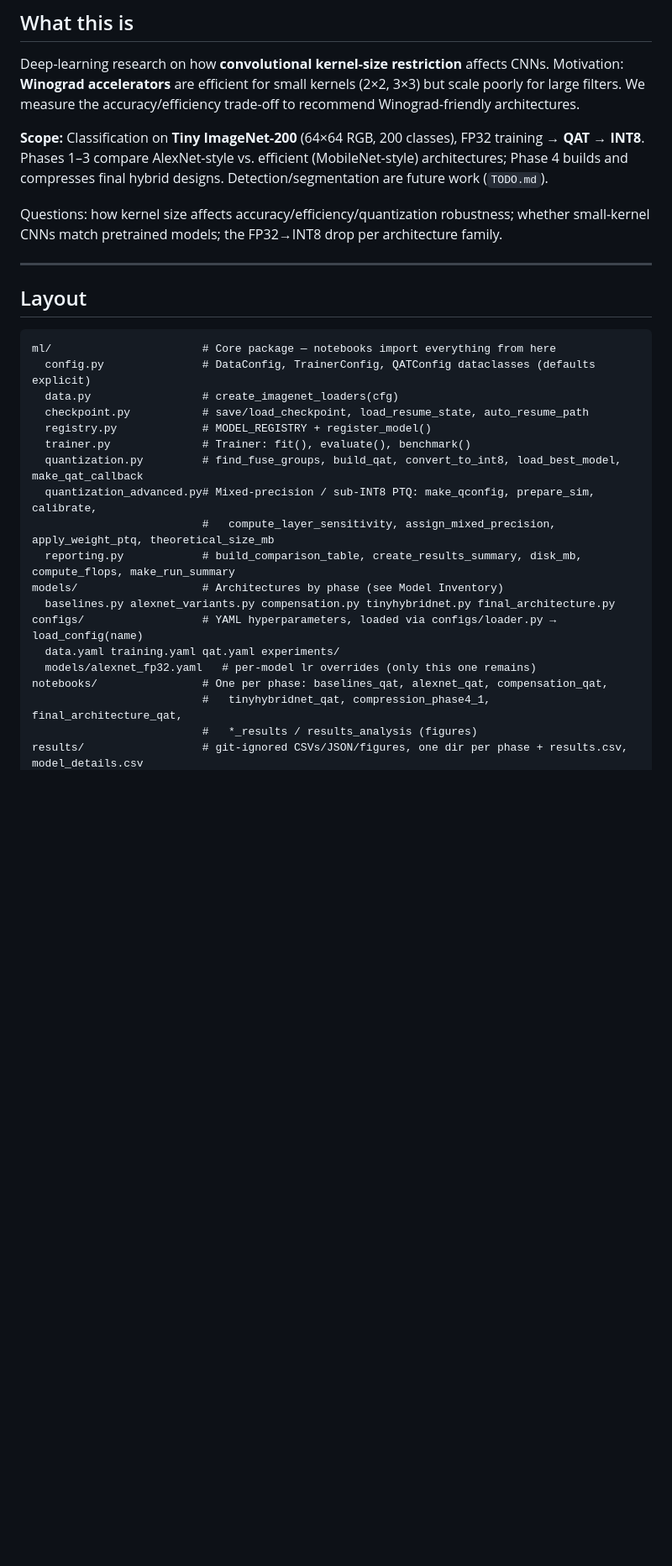
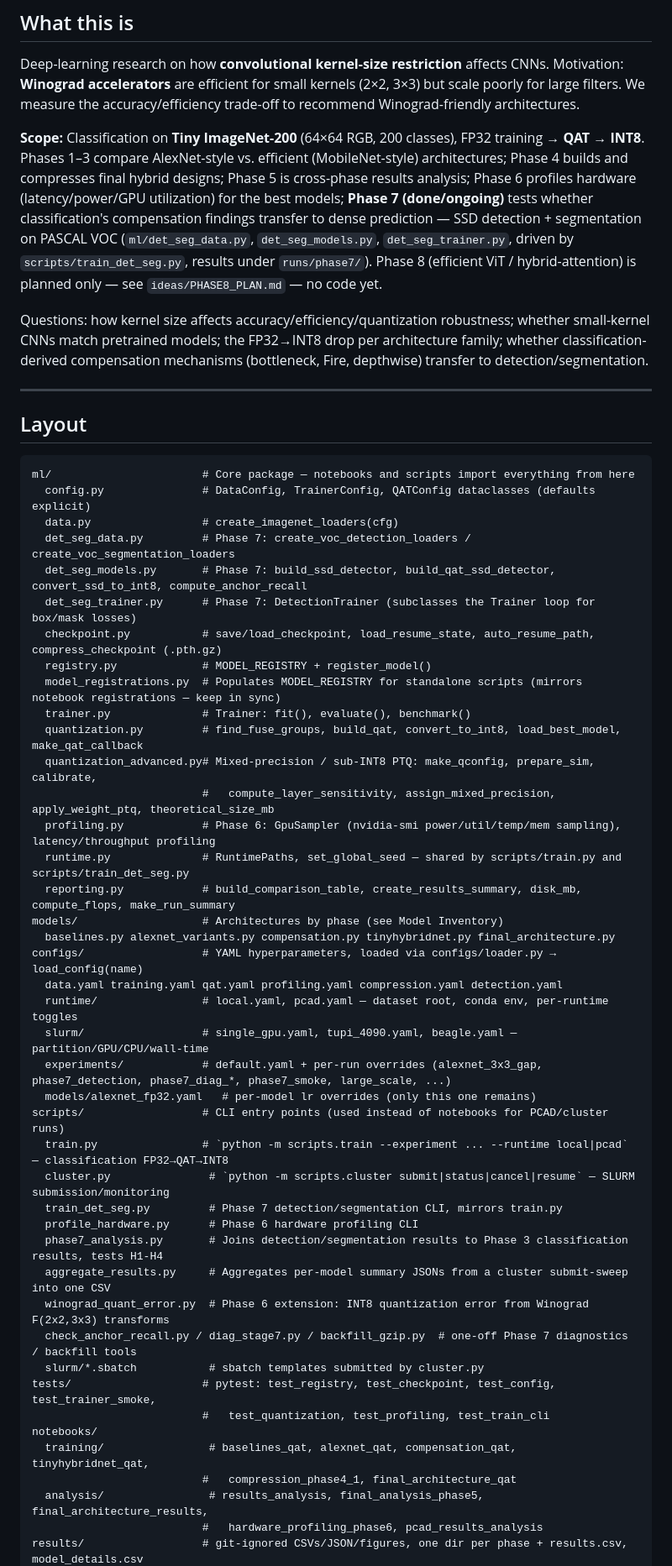
Before and after one commit to RafaelSdeS/dnn_study, a Markdown page: CLAUDE.md, the part around one of its changes. Shown at 84% size. Drawn GitHub-style; blank space fills up the shorter version.

Commit message:
docs: update claude.md

````diff
--- a/CLAUDE.md
+++ b/CLAUDE.md
@@ -8,31 +8,54 @@ For non-trivial changes: inspect the relevant files, give a short plan, wait for
 
 Deep-learning research on how **convolutional kernel-size restriction** affects CNNs. Motivation: **Winograd accelerators** are efficient for small kernels (2×2, 3×3) but scale poorly for large filters. We measure the accuracy/efficiency trade-off to recommend Winograd-friendly architectures.
 
-**Scope:** Classification on **Tiny ImageNet-200** (64×64 RGB, 200 classes), FP32 training → **QAT → INT8**. Phases 1–3 compare AlexNet-style vs. efficient (MobileNet-style) architectures; Phase 4 builds and compresses final hybrid designs. Detection/segmentation are future work (`TODO.md`).
+**Scope:** Classification on **Tiny ImageNet-200** (64×64 RGB, 200 classes), FP32 training → **QAT → INT8**. Phases 1–3 compare AlexNet-style vs. efficient (MobileNet-style) architectures; Phase 4 builds and compresses final hybrid designs; Phase 5 is cross-phase results analysis; Phase 6 profiles hardware (latency/power/GPU utilization) for the best models; **Phase 7 (done/ongoing)** tests whether classification's compensation findings transfer to dense prediction — SSD detection + segmentation on PASCAL VOC (`ml/det_seg_data.py`, `det_seg_models.py`, `det_seg_trainer.py`, driven by `scripts/train_det_seg.py`, results under `runs/phase7/`). Phase 8 (efficient ViT / hybrid-attention) is planned only — see `ideas/PHASE8_PLAN.md` — no code yet.
 
-Questions: how kernel size affects accuracy/efficiency/quantization robustness; whether small-kernel CNNs match pretrained models; the FP32→INT8 drop per architecture family.
+Questions: how kernel size affects accuracy/efficiency/quantization robustness; whether small-kernel CNNs match pretrained models; the FP32→INT8 drop per architecture family; whether classification-derived compensation mechanisms (bottleneck, Fire, depthwise) transfer to detection/segmentation.
 
 ---
 
 ## Layout
 
 ```
-ml/                       # Core package — notebooks import everything from here
+ml/                       # Core package — notebooks and scripts import everything from here
   config.py               # DataConfig, TrainerConfig, QATConfig dataclasses (defaults explicit)
   data.py                 # create_imagenet_loaders(cfg)
-  checkpoint.py           # save/load_checkpoint, load_resume_state, auto_resume_path
+  det_seg_data.py         # Phase 7: create_voc_detection_loaders / create_voc_segmentation_loaders
+  det_seg_models.py       # Phase 7: build_ssd_detector, build_qat_ssd_detector, convert_ssd_to_int8, compute_anchor_recall
+  det_seg_trainer.py      # Phase 7: DetectionTrainer (subclasses the Trainer loop for box/mask losses)
+  checkpoint.py           # save/load_checkpoint, load_resume_state, auto_resume_path, compress_checkpoint (.pth.gz)
   registry.py             # MODEL_REGISTRY + register_model()
+  model_registrations.py  # Populates MODEL_REGISTRY for standalone scripts (mirrors notebook registrations — keep in sync)
   trainer.py              # Trainer: fit(), evaluate(), benchmark()
   quantization.py         # find_fuse_groups, build_qat, convert_to_int8, load_best_model, make_qat_callback
   quantization_advanced.py# Mixed-precision / sub-INT8 PTQ: make_qconfig, prepare_sim, calibrate,
                           #   compute_layer_sensitivity, assign_mixed_precision, apply_weight_ptq, theoretical_size_mb
+  profiling.py            # Phase 6: GpuSampler (nvidia-smi power/util/temp/mem sampling), latency/throughput profiling
+  runtime.py              # RuntimePaths, set_global_seed — shared by scripts/train.py and scripts/train_det_seg.py
   reporting.py            # build_comparison_table, create_results_summary, disk_mb, compute_flops, make_run_summary
 models/                   # Architectures by phase (see Model Inventory)
   baselines.py alexnet_variants.py compensation.py tinyhybridnet.py final_architecture.py
 configs/                  # YAML hyperparameters, loaded via configs/loader.py → load_config(name)
-  data.yaml training.yaml qat.yaml experiments/
+  data.yaml training.yaml qat.yaml profiling.yaml compression.yaml detection.yaml
+  runtime/                # local.yaml, pcad.yaml — dataset root, conda env, per-runtime toggles
+  slurm/                  # single_gpu.yaml, tupi_4090.yaml, beagle.yaml — partition/GPU/CPU/wall-time
+  experiments/            # default.yaml + per-run overrides (alexnet_3x3_gap, phase7_detection, phase7_diag_*, phase7_smoke, large_scale, ...)
   models/alexnet_fp32.yaml   # per-model lr overrides (only this one remains)
-notebooks/                # One per phase: baselines_qat, alexnet_qat, compensation_qat,
-                          #   tinyhybridnet_qat, compression_phase4_1, final_architecture_qat,
-                          #   *_results / results_analysis (figures)
+scripts/                  # CLI entry points (used instead of notebooks for PCAD/cluster runs)
+  train.py                # `python -m scripts.train --experiment ... --runtime local|pcad` — classification FP32→QAT→INT8
+  cluster.py               # `python -m scripts.cluster submit|status|cancel|resume` — SLURM submission/monitoring
+  train_det_seg.py         # Phase 7 detection/segmentation CLI, mirrors train.py
+  profile_hardware.py      # Phase 6 hardware profiling CLI
+  phase7_analysis.py       # Joins detection/segmentation results to Phase 3 classification results, tests H1-H4
+  aggregate_results.py     # Aggregates per-model summary JSONs from a cluster submit-sweep into one CSV
+  winograd_quant_error.py  # Phase 6 extension: INT8 quantization error from Winograd F(2x2,3x3) transforms
+  check_anchor_recall.py / diag_stage7.py / backfill_gzip.py  # one-off Phase 7 diagnostics / backfill tools
+  slurm/*.sbatch           # sbatch templates submitted by cluster.py
+tests/                    # pytest: test_registry, test_checkpoint, test_config, test_trainer_smoke,
+                          #   test_quantization, test_profiling, test_train_cli
+notebooks/
+  training/                # baselines_qat, alexnet_qat, compensation_qat, tinyhybridnet_qat,
+                          #   compression_phase4_1, final_architecture_qat
+  analysis/                # results_analysis, final_analysis_phase5, final_architecture_results,
+                          #   hardware_profiling_phase6, pcad_results_analysis
 results/                  # git-ignored CSVs/JSON/figures, one dir per phase + results.csv, model_details.csv
````
Also changed, not shown: other parts of CLAUDE.md (+27 -22 lines).
